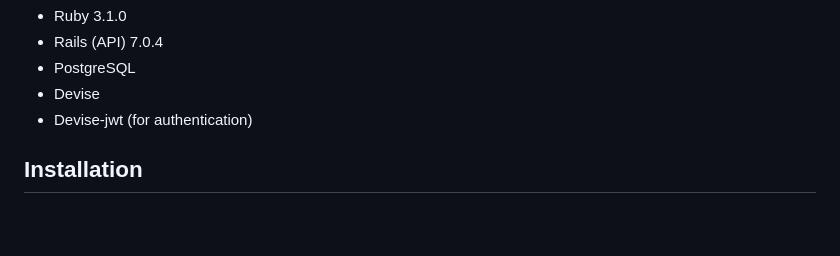
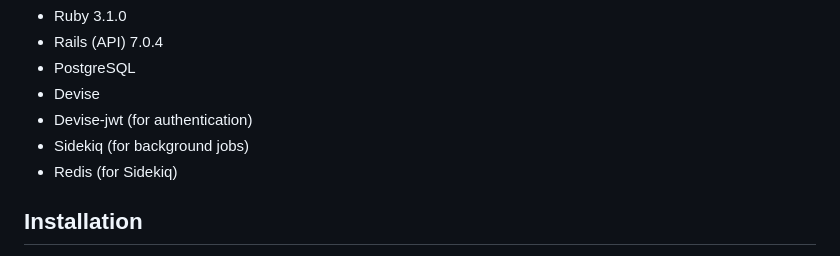
Before and after one commit to jdhawks2132/mqvc, a Markdown page: README.md, the part around the change. Drawn GitHub-style; blank space fills up the shorter version.

Commit message:
update readme backend tech

```diff
--- a/README.md
+++ b/README.md
@@ -72,6 +72,8 @@ Backend
 - PostgreSQL
 - Devise
 - Devise-jwt (for authentication)
+- Sidekiq (for background jobs)
+- Redis (for Sidekiq)
 
 ## Installation
 
```
